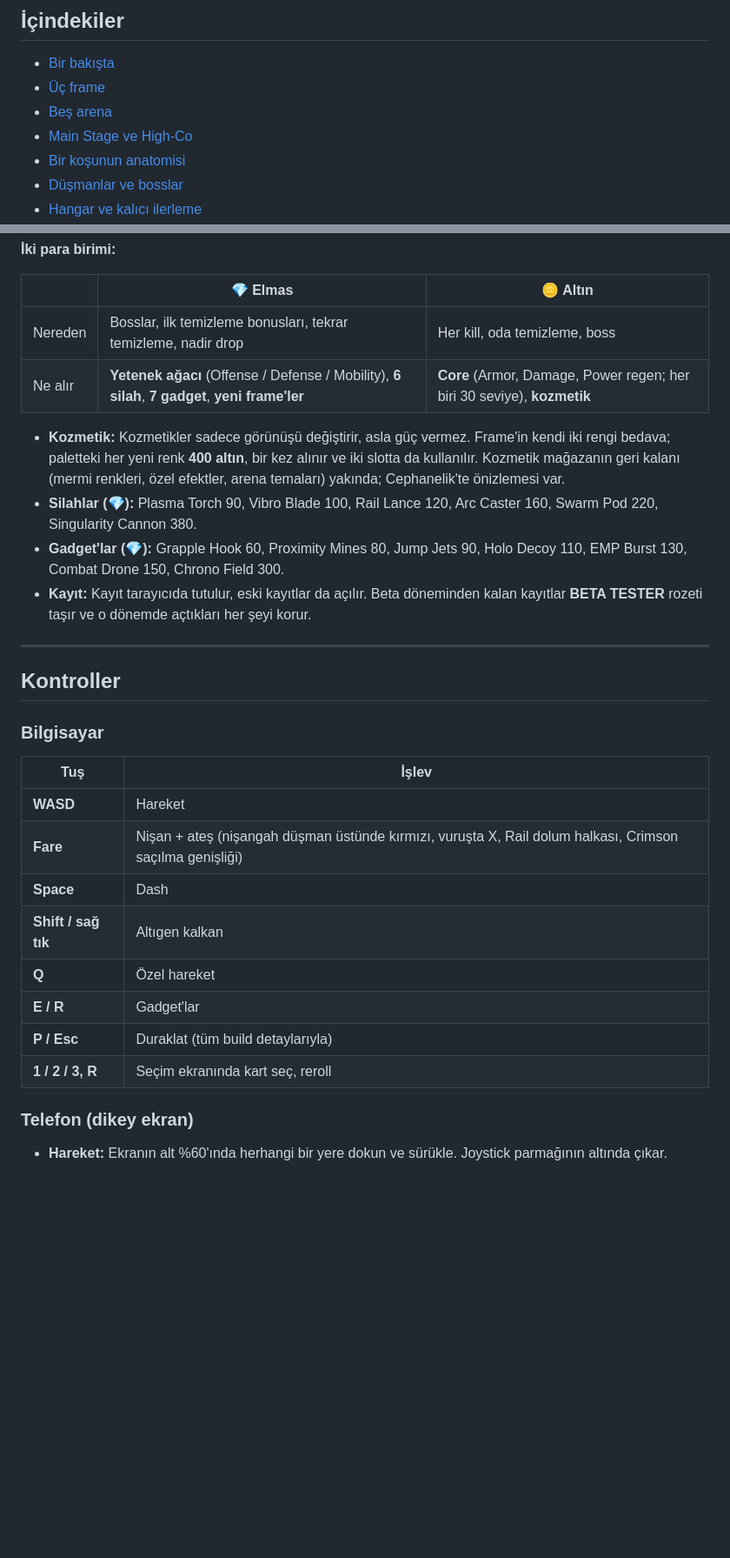
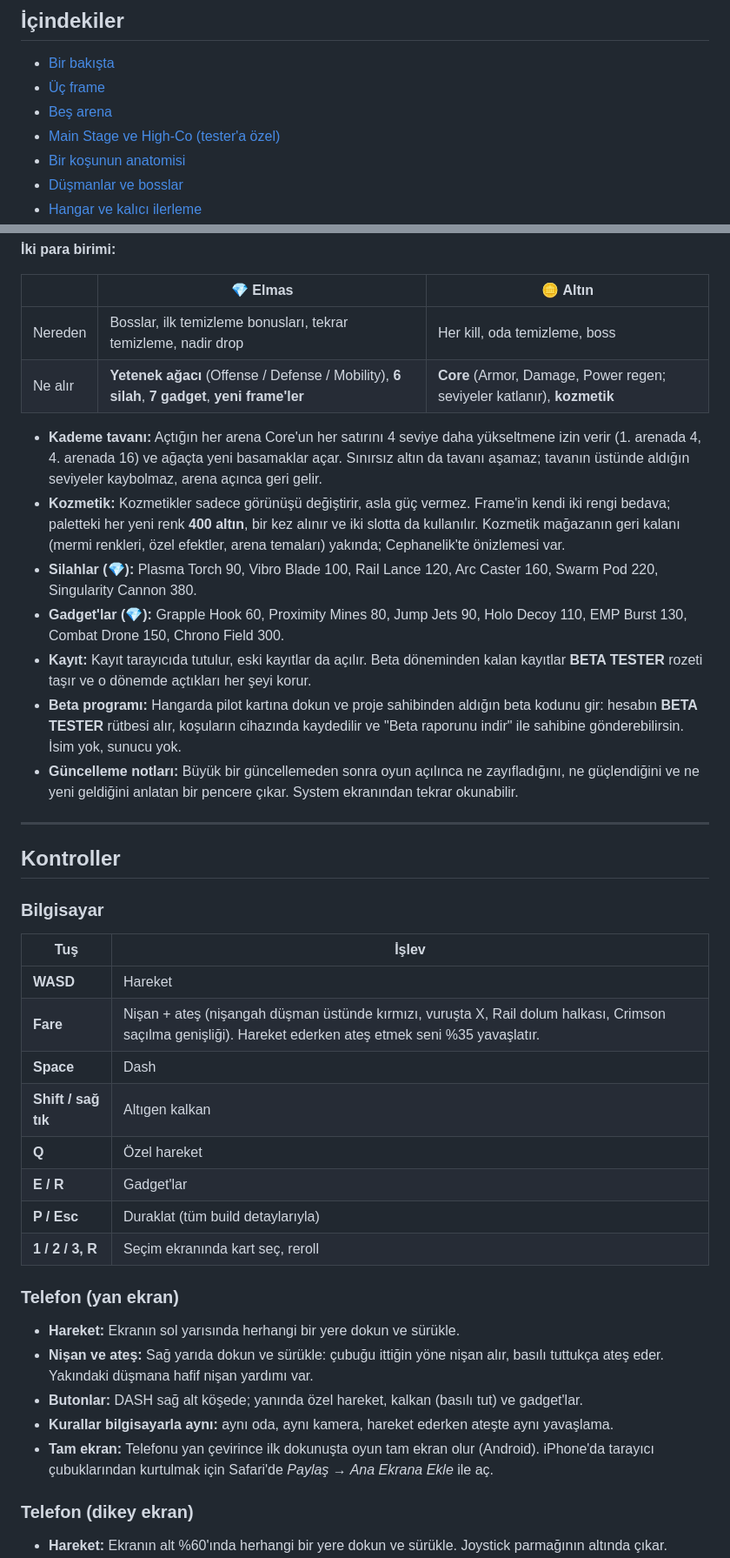
Before and after one commit to CikolataliPuding/seraph-breaker, a Markdown page: README.md, 2 parts joined by grey strips. Shown at 87% size. Drawn GitHub-style; blank space fills up the shorter version.

Commit message:
README: Hex Breach as arena 5, the tier gate, sideways phone controls, beta program and patch notes; Main Stage is tester-only
Co-Authored-By: Claude Opus 5.5 <noreply@anthropic.com>

```diff
--- a/README.md
+++ b/README.md
@@ -32,7 +32,7 @@
 - [Bir bakışta](#bir-bakışta)
 - [Üç frame](#üç-frame)
 - [Beş arena](#beş-arena)
-- [Main Stage ve High-Co](#main-stage-ve-high-co)
+- [Main Stage ve High-Co (tester'a özel)](#main-stage-ve-high-co-testera-özel)
 - [Bir koşunun anatomisi](#bir-koşunun-anatomisi)
 - [Düşmanlar ve bosslar](#düşmanlar-ve-bosslar)
 - [Hangar ve kalıcı ilerleme](#hangar-ve-kalıcı-ilerleme)
@@ -219,12 +220,15 @@ Aynı anda sadece birkaç düşman saldırır (saldırı jetonları). Arena 1 sa
 | | 💎 **Elmas** | 🪙 **Altın** |
 |---|---|---|
 | Nereden | Bosslar, ilk temizleme bonusları, tekrar temizleme, nadir drop | Her kill, oda temizleme, boss |
-| Ne alır | **Yetenek ağacı** (Offense / Defense / Mobility), **6 silah**, **7 gadget**, **yeni frame'ler** | **Core** (Armor, Damage, Power regen; her biri 30 seviye), **kozmetik** |
+| Ne alır | **Yetenek ağacı** (Offense / Defense / Mobility), **6 silah**, **7 gadget**, **yeni frame'ler** | **Core** (Armor, Damage, Power regen; seviyeler katlanır), **kozmetik** |
 
+- **Kademe tavanı:** Açtığın her arena Core'un her satırını 4 seviye daha yükseltmene izin verir (1. arenada 4, 4. arenada 16) ve ağaçta yeni basamaklar açar. Sınırsız altın da tavanı aşamaz; tavanın üstünde aldığın seviyeler kaybolmaz, arena açınca geri gelir.
 - **Kozmetik:** Kozmetikler sadece görünüşü değiştirir, asla güç vermez. Frame'in kendi iki rengi bedava; paletteki her yeni renk **400 altın**, bir kez alınır ve iki slotta da kullanılır. Kozmetik mağazanın geri kalanı (mermi renkleri, özel efektler, arena temaları) yakında; Cephanelik'te önizlemesi var.
 - **Silahlar (💎):** Plasma Torch 90, Vibro Blade 100, Rail Lance 120, Arc Caster 160, Swarm Pod 220, Singularity Cannon 380.
 - **Gadget'lar (💎):** Grapple Hook 60, Proximity Mines 80, Jump Jets 90, Holo Decoy 110, EMP Burst 130, Combat Drone 150, Chrono Field 300.
 - **Kayıt:** Kayıt tarayıcıda tutulur, eski kayıtlar da açılır. Beta döneminden kalan kayıtlar **BETA TESTER** rozeti taşır ve o dönemde açtıkları her şeyi korur.
+- **Beta programı:** Hangarda pilot kartına dokun ve proje sahibinden aldığın beta kodunu gir: hesabın **BETA TESTER** rütbesi alır, koşuların cihazında kaydedilir ve "Beta raporunu indir" ile sahibine gönderebilirsin. İsim yok, sunucu yok.
+- **Güncelleme notları:** Büyük bir güncellemeden sonra oyun açılınca ne zayıfladığını, ne güçlendiğini ve ne yeni geldiğini anlatan bir pencere çıkar. System ekranından tekrar okunabilir.
 
 ---
 
@@ -235,13 +239,21 @@ Aynı anda sadece birkaç düşman saldırır (saldırı jetonları). Arena 1 sa
 | Tuş | İşlev |
 |---|---|
 | **WASD** | Hareket |
-| **Fare** | Nişan + ateş (nişangah düşman üstünde kırmızı, vuruşta X, Rail dolum halkası, Crimson saçılma genişliği) |
+| **Fare** | Nişan + ateş (nişangah düşman üstünde kırmızı, vuruşta X, Rail dolum halkası, Crimson saçılma genişliği). Hareket ederken ateş etmek seni %35 yavaşlatır. |
 | **Space** | Dash |
 | **Shift / sağ tık** | Altıgen kalkan |
 | **Q** | Özel hareket |
 | **E / R** | Gadget'lar |
 | **P / Esc** | Duraklat (tüm build detaylarıyla) |
 | **1 / 2 / 3, R** | Seçim ekranında kart seç, reroll |
+
+### Telefon (yan ekran)
+
+- **Hareket:** Ekranın sol yarısında herhangi bir yere dokun ve sürükle.
+- **Nişan ve ateş:** Sağ yarıda dokun ve sürükle: çubuğu ittiğin yöne nişan alır, basılı tuttukça ateş eder. Yakındaki düşmana hafif nişan yardımı var.
+- **Butonlar:** DASH sağ alt köşede; yanında özel hareket, kalkan (basılı tut) ve gadget'lar.
+- **Kurallar bilgisayarla aynı:** aynı oda, aynı kamera, hareket ederken ateşte aynı yavaşlama.
+- **Tam ekran:** Telefonu yan çevirince ilk dokunuşta oyun tam ekran olur (Android). iPhone'da tarayıcı çubuklarından kurtulmak için Safari'de *Paylaş → Ana Ekrana Ekle* ile aç.
 
 ### Telefon (dikey ekran)
 
```
Also changed, not shown: other parts of README.md (+11 -10 lines).
